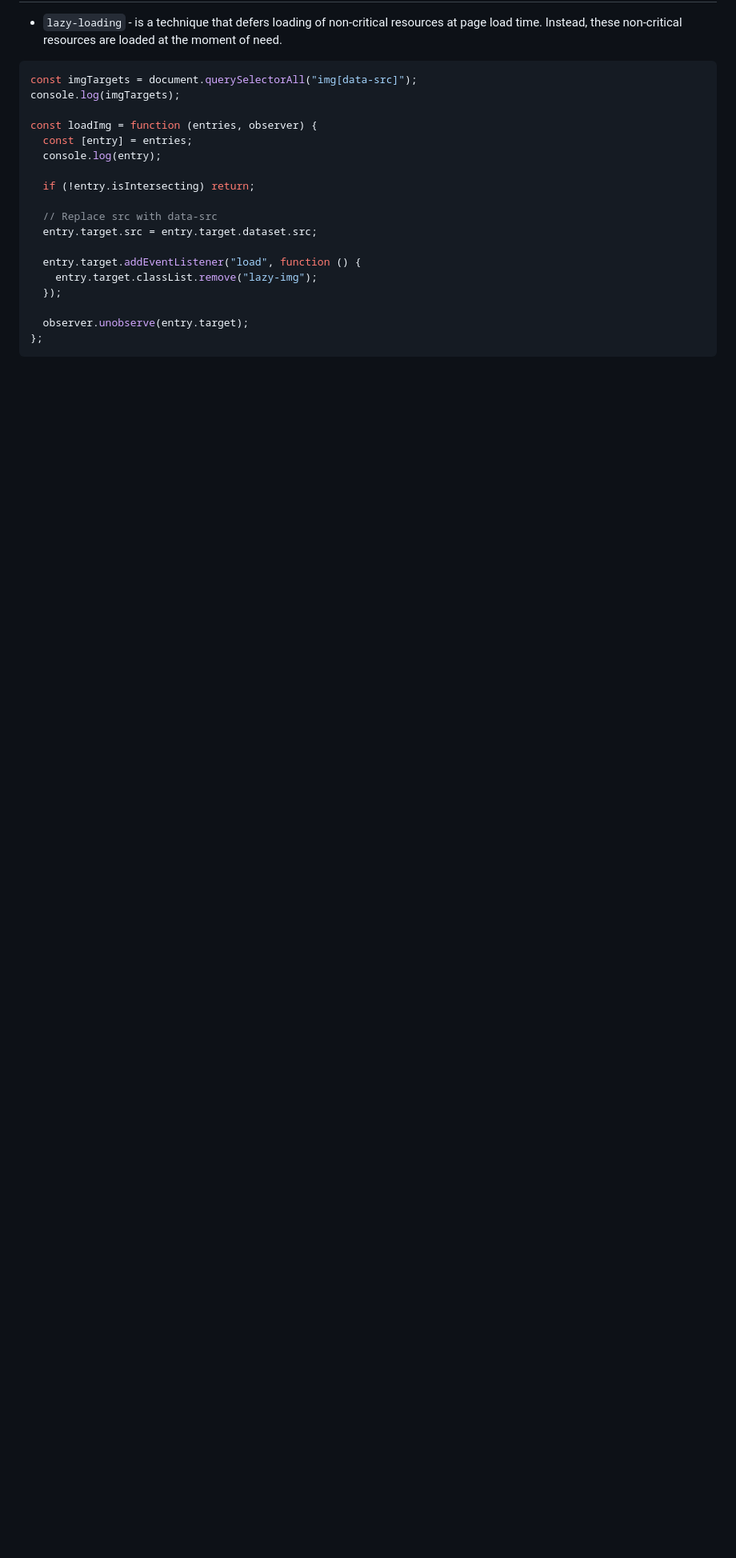
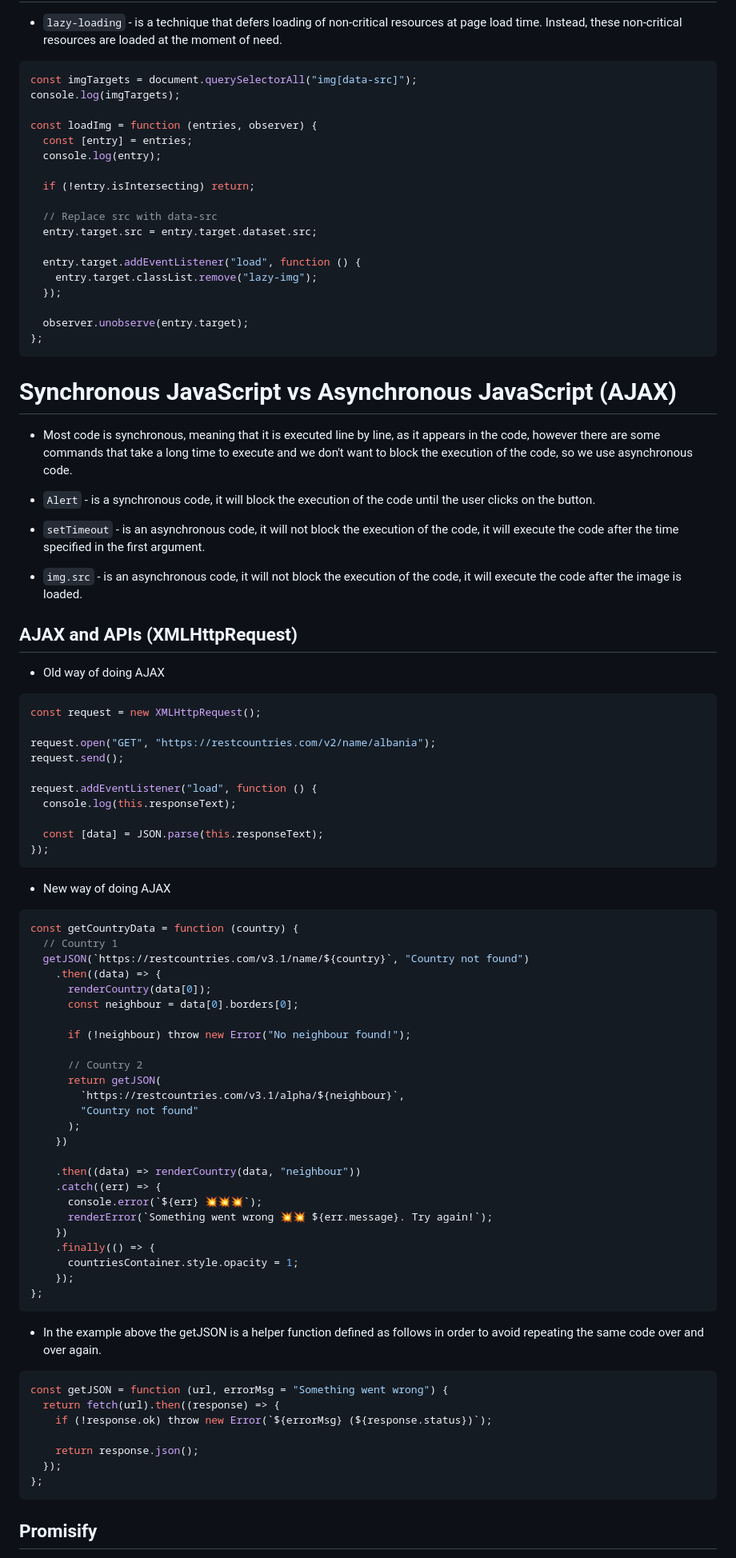
Before and after one commit to LedjoLleshaj/javascript, a Markdown page: notes.md, the part around one of its changes. Shown at 80% size. GitHub-like rendering; blank space fills up the shorter version.

Commit message:
Finished the notes about sync/async JS, Promises,async/await

````diff
--- a/notes.md
+++ b/notes.md
@@ -1031,3 +1031,73 @@ const loadImg = function (entries, observer) {
   observer.unobserve(entry.target);
 };
 ```
+
+# Synchronous JavaScript vs Asynchronous JavaScript (AJAX)
+
+- Most code is synchronous, meaning that it is executed line by line, as it appears in the code, however there are some commands that take a long time to execute and we don't want to block the execution of the code, so we use asynchronous code.
+
+- `Alert` - is a synchronous code, it will block the execution of the code until the user clicks on the button.
+- `setTimeout` - is an asynchronous code, it will not block the execution of the code, it will execute the code after the time specified in the first argument.
+- `img.src` - is an asynchronous code, it will not block the execution of the code, it will execute the code after the image is loaded.
+
+## AJAX and APIs (XMLHttpRequest)
+
+- Old way of doing AJAX
+
+```js
+const request = new XMLHttpRequest();
+
+request.open("GET", "https://restcountries.com/v2/name/albania");
+request.send();
+
+request.addEventListener("load", function () {
+  console.log(this.responseText);
+
+  const [data] = JSON.parse(this.responseText);
+});
+```
+
+- New way of doing AJAX
+
+```js
+const getCountryData = function (country) {
+  // Country 1
+  getJSON(`https://restcountries.com/v3.1/name/${country}`, "Country not found")
+    .then((data) => {
+      renderCountry(data[0]);
+      const neighbour = data[0].borders[0];
+
+      if (!neighbour) throw new Error("No neighbour found!");
+
+      // Country 2
+      return getJSON(
+        `https://restcountries.com/v3.1/alpha/${neighbour}`,
+        "Country not found"
+      );
+    })
+
+    .then((data) => renderCountry(data, "neighbour"))
+    .catch((err) => {
+      console.error(`${err} 💥💥💥`);
+      renderError(`Something went wrong 💥💥 ${err.message}. Try again!`);
+    })
+    .finally(() => {
+      countriesContainer.style.opacity = 1;
+    });
+};
+```
+
+- In the example above the getJSON is a helper function defined as follows in order to avoid repeating the same code over and over again.
+
+```js
+const getJSON = function (url, errorMsg = "Something went wrong") {
+  return fetch(url).then((response) => {
+    if (!response.ok) throw new Error(`${errorMsg} (${response.status})`);
+
+    return response.json();
+  });
+};
+```
+
+## Promisify
+
````
Also changed, not shown: other parts of notes.md (+123 -0 lines).
